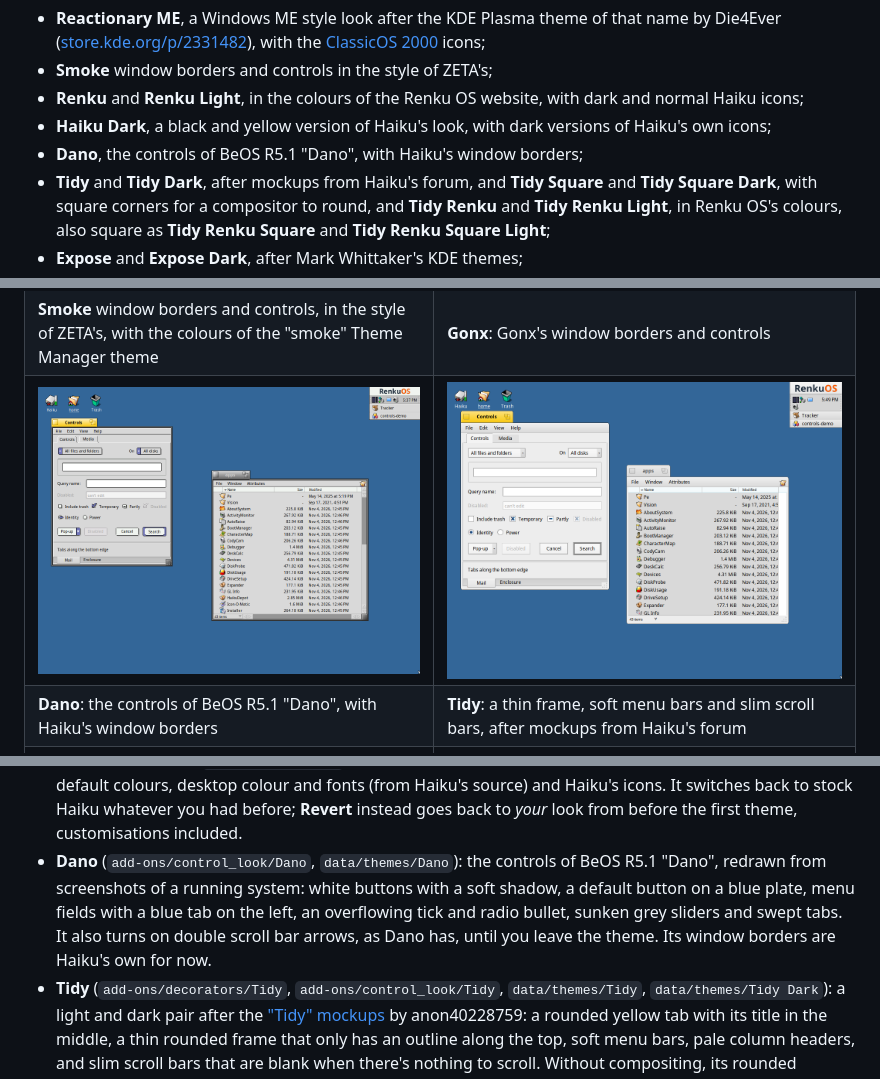
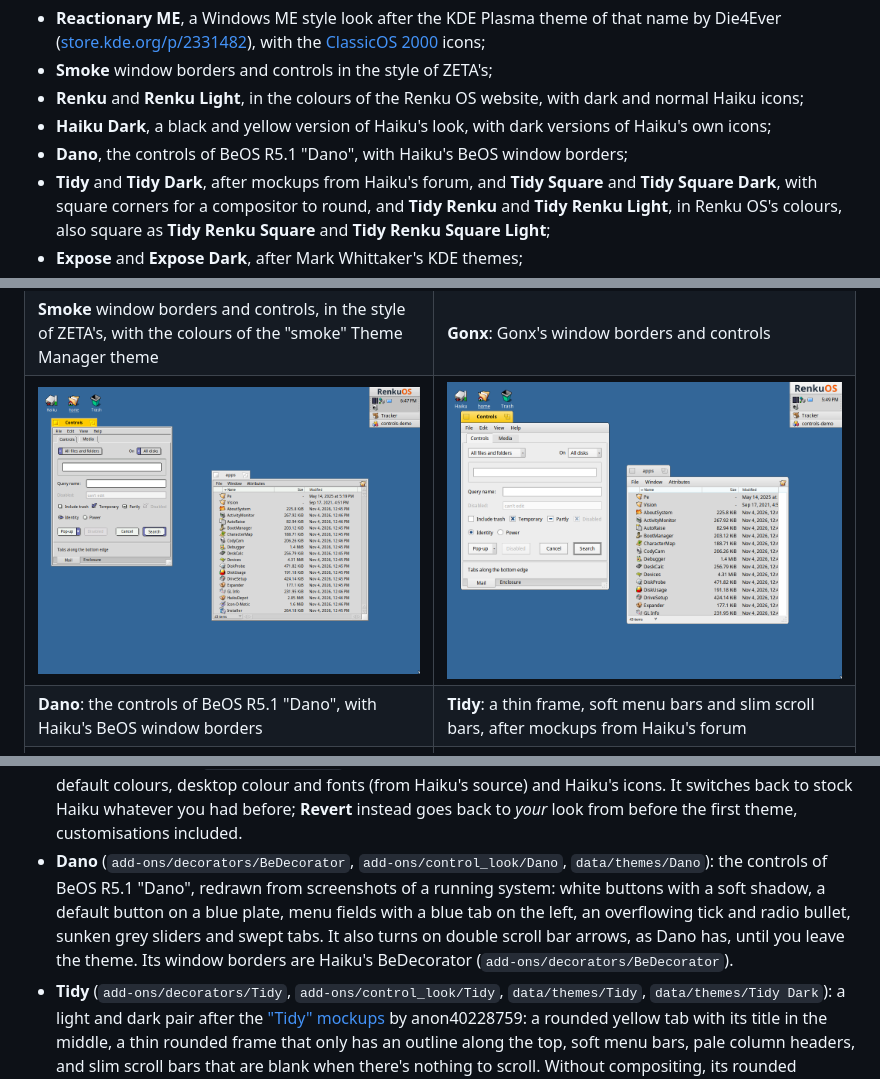
Before and after one commit to idumych/power-theme, a Markdown page: README.md, 3 parts joined by grey strips. Rendered like a GitHub page; pictures changed too: docs/screenshots/dano.png.

```diff
--- a/README.md
+++ b/README.md
@@ -19,7 +19,7 @@ It comes with its own looks:
   dark and normal Haiku icons;
 - **Haiku Dark**, a black and yellow version of Haiku's look, with dark versions
   of Haiku's own icons;
-- **Dano**, the controls of BeOS R5.1 "Dano", with Haiku's window borders;
+- **Dano**, the controls of BeOS R5.1 "Dano", with Haiku's BeOS window borders;
 - **Tidy** and **Tidy Dark**, after mockups from Haiku's forum, and **Tidy Square**
   and **Tidy Square Dark**, with square corners for a compositor to round, and
   **Tidy Renku** and **Tidy Renku Light**, in Renku OS's colours, also square as
@@ -107,7 +107,7 @@ picture at the top is Power Theme itself, under the stock Haiku theme.
 | ![Smoke](docs/screenshots/smoke.png) | ![Gonx](docs/screenshots/gonx.png) |
 | **Smoke** window borders and controls, in the style of ZETA's, with the colours of the "smoke" Theme Manager theme | **Gonx**: Gonx's window borders and controls |
 | ![Dano](docs/screenshots/dano.png) | ![Tidy](docs/screenshots/tidy.png) |
-| **Dano**: the controls of BeOS R5.1 "Dano", with Haiku's window borders | **Tidy**: a thin frame, soft menu bars and slim scroll bars, after mockups from Haiku's forum |
+| **Dano**: the controls of BeOS R5.1 "Dano", with Haiku's BeOS window borders | **Tidy**: a thin frame, soft menu bars and slim scroll bars, after mockups from Haiku's forum |
 | ![Tidy Dark](docs/screenshots/tidy-dark.png) | ![Expose](docs/screenshots/expose.png) |
 | **Tidy Dark**: the same in dark | **Expose**: a dark glossy title bar over soft grey controls with orange-topped tabs, with ZSnake on in the menus |
 | ![Expose Dark](docs/screenshots/expose-dark.png) | ![Platinum](docs/screenshots/platinum.png) |
@@ -206,12 +206,12 @@ click **Build add-ons…** again.
   fonts (from Haiku's source) and Haiku's icons. It switches back to stock
   Haiku whatever you had before; **Revert** instead goes back to *your*
   look from before the first theme, customisations included.
-- **Dano** (`add-ons/control_look/Dano`, `data/themes/Dano`): the controls of
+- **Dano** (`add-ons/decorators/BeDecorator`, `add-ons/control_look/Dano`, `data/themes/Dano`): the controls of
   BeOS R5.1 "Dano", redrawn from screenshots of a running system: white buttons
   with a soft shadow, a default button on a blue plate, menu fields with a blue
   tab on the left, an overflowing tick and radio bullet, sunken grey sliders and
   swept tabs. It also turns on double scroll bar arrows, as Dano has, until you
-  leave the theme. Its window borders are Haiku's own for now.
+  leave the theme. Its window borders are Haiku's BeDecorator (`add-ons/decorators/BeDecorator`).
 - **Tidy** (`add-ons/decorators/Tidy`, `add-ons/control_look/Tidy`,
   `data/themes/Tidy`, `data/themes/Tidy Dark`): a light and dark pair after the
   ["Tidy" mockups](https://discuss.haiku-os.org/t/ui-adjustments-that-stay-out-of-the-way/16988)
```
Also changed, not shown: other parts of README.md (+2 -0 lines), 9 other files.
